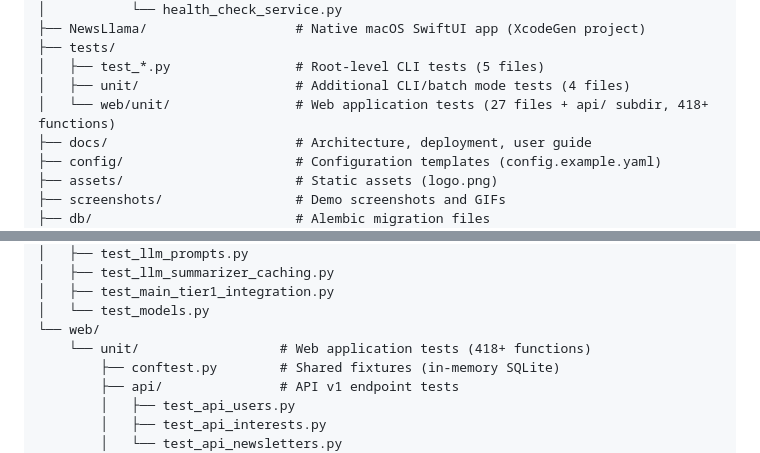
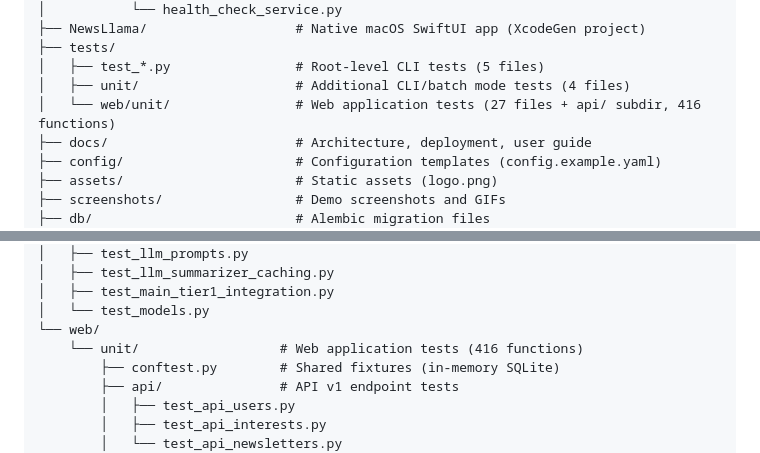
Before and after one commit to slb350/news-llama, a Markdown page: README.md, 2 parts joined by grey strips. Rendered like a GitHub page.

Commit message:
docs: correct web unit test count to 416 in CLAUDE.md and README.md
Counted 416 def test_ functions across the 27 files in tests/web/unit/;
the prior claim of 418+ was overstated.

https://claude.ai/code/session_01LGUReFyv2aQL8W3JquA9WR

```diff
--- a/README.md
+++ b/README.md
@@ -180,7 +180,7 @@ news-llama/
 ├── tests/
 │   ├── test_*.py                # Root-level CLI tests (5 files)
 │   ├── unit/                    # Additional CLI/batch mode tests (4 files)
-│   └── web/unit/                # Web application tests (27 files + api/ subdir, 418+ functions)
+│   └── web/unit/                # Web application tests (27 files + api/ subdir, 416 functions)
 ├── docs/                        # Architecture, deployment, user guide
 ├── config/                      # Configuration templates (config.example.yaml)
 ├── assets/                      # Static assets (logo.png)
@@ -511,7 +511,7 @@ tests/
 │   ├── test_main_tier1_integration.py
 │   └── test_models.py
 └── web/
-    └── unit/                  # Web application tests (418+ functions)
+    └── unit/                  # Web application tests (416 functions)
         ├── conftest.py        # Shared fixtures (in-memory SQLite)
         ├── api/               # API v1 endpoint tests
         │   ├── test_api_users.py
```
Also changed, not shown: CLAUDE.md (+1 -1 lines).
